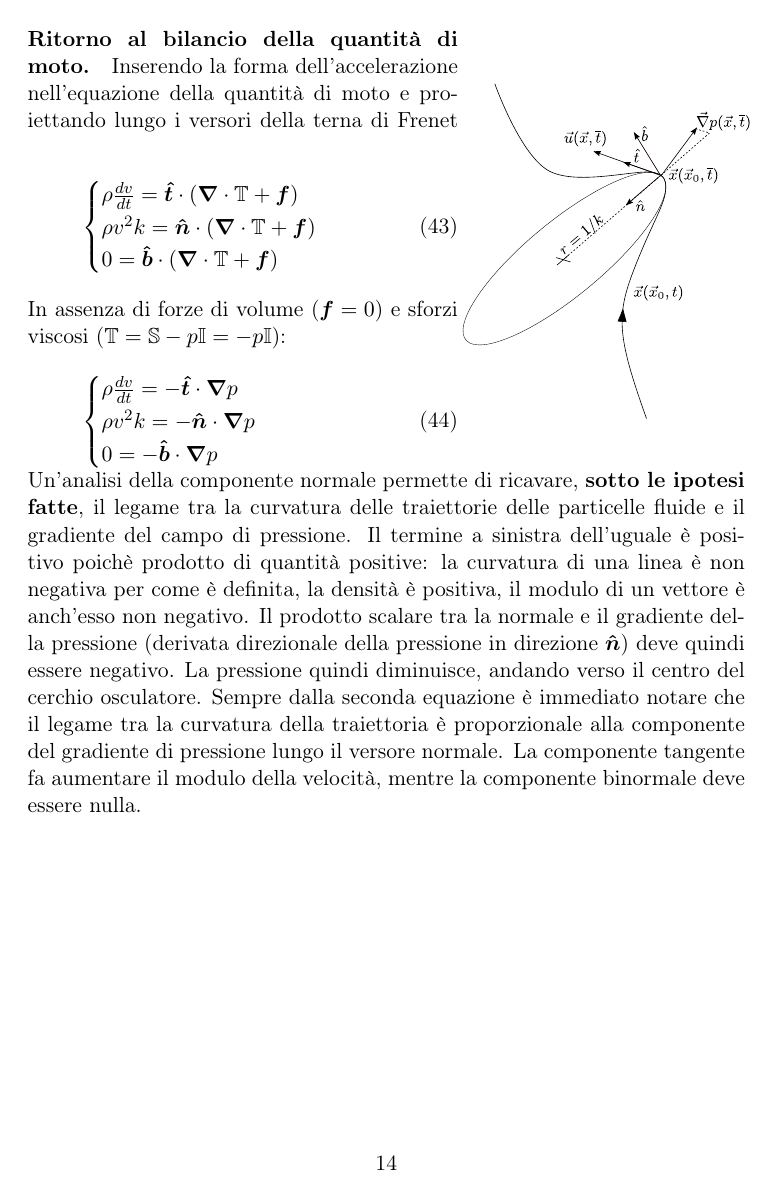
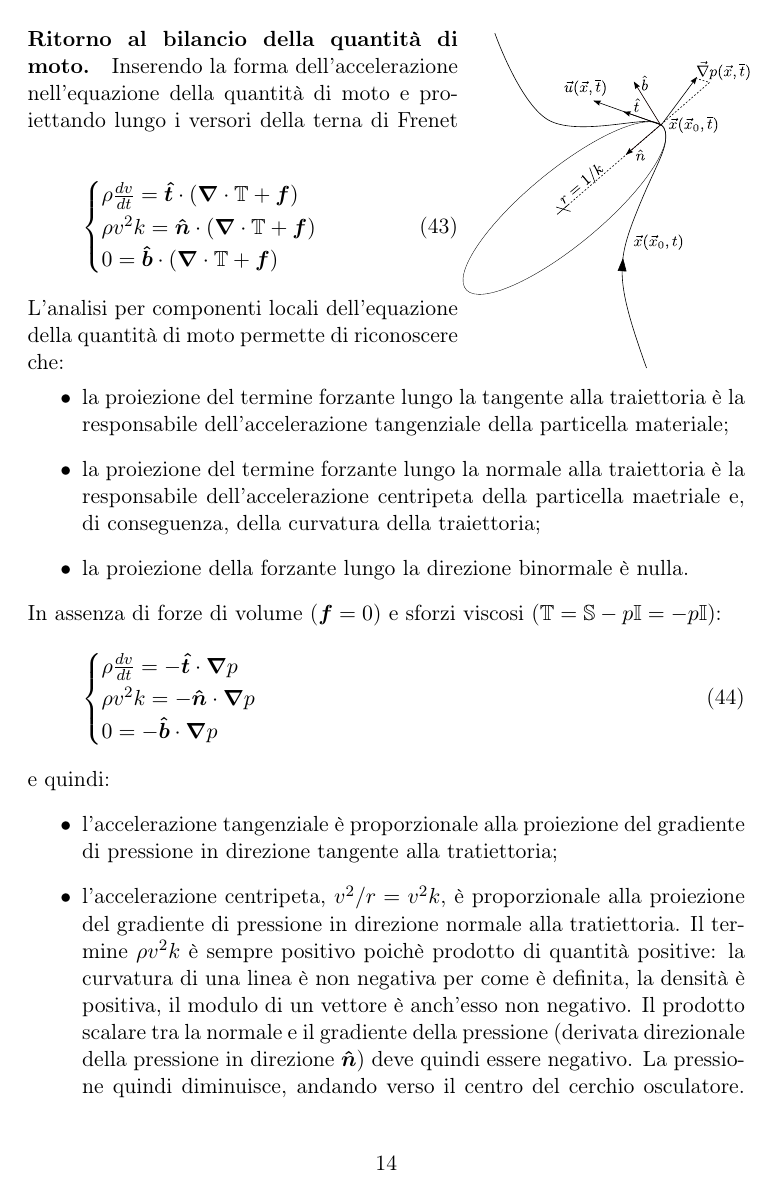
Before and after one commit to ValiantPlaatypus/test, a LaTeX document (qa/qa.tex, which reads template/capitoli/04_bilanci/0410momentum.tex): page 14 of 16 before the commit and page 14 of 17 after it. Compiled offline with pdfLaTeX.

Commit message:
minor changes to the analysis of path lines, using the Lagrangian form of the momentum equation

```diff
--- a/template/capitoli/04_bilanci/0410momentum.tex
+++ b/template/capitoli/04_bilanci/0410momentum.tex
@@ -130,6 +130,21 @@ Se $\bm{r}$ e $t$ sono spazio e tempo, la velocità e l'accelerazione di un
      \bm{\nabla} \cdot \mathbb{T} + \bm{f} \right) \\
  \end{cases}
 \end{equation}
+L'analisi per componenti locali dell'equazione della quantità di moto permette di riconoscere che:
+\end{minipage}
+\hfill
+\begin{minipage}{0.40\textwidth}
+\begin{center}
+   \includegraphics[width=1.0\textwidth]{./fig/frenet.eps}
+\end{center}
+\end{minipage}
+\begin{itemize}
+ \item la proiezione del termine forzante lungo la tangente alla traiettoria è la responsabile dell'accelerazione tangenziale della particella materiale;
+ \item la proiezione del termine forzante lungo la normale alla traiettoria è la responsabile dell'accelerazione centripeta della particella maetriale e, di conseguenza, della curvatura della traiettoria;
+ \item la proiezione della forzante lungo la direzione binormale è nulla.
+\end{itemize}
+
+\noindent
 In assenza di forze di volume ($\bm{f}=0$) e sforzi viscosi
 ($\mathbb{T}=\mathbb{S}-p\mathbb{I}=-p\mathbb{I}$):
 \begin{equation}
@@ -139,28 +154,19 @@ In assenza di forze di volume ($\bm{f}=0$) e sforzi viscosi
   0                  = - \bm{\hat{b}} \cdot \bm{\nabla} p \\
  \end{cases}
 \end{equation}
-\end{minipage}
-\hfill
-\begin{minipage}{0.40\textwidth}
-\begin{center}
-   \includegraphics[width=1.0\textwidth]{./fig/frenet.eps}
-\end{center}
-\end{minipage}
 %
-Un'analisi della componente normale permette di ricavare, \textbf{sotto le
- ipotesi fatte}, il legame tra la curvatura delle traiettorie delle
- particelle fluide e il gradiente del campo di pressione.
-Il termine a sinistra dell'uguale è positivo poichè prodotto di quantità
- positive: la curvatura di una linea è non negativa per come è definita, la
- densità è positiva, il modulo di un vettore è anch'esso non negativo.
-Il prodotto scalare tra la normale e il gradiente della pressione
- (derivata direzionale della pressione in direzione $\bm{\hat{n}}$) deve
- quindi essere negativo. La pressione quindi diminuisce, andando verso
- il centro del cerchio osculatore.
-Sempre dalla seconda equazione è immediato notare che il legame tra la
- curvatura della traiettoria è proporzionale alla componente del gradiente
- di pressione lungo il versore normale. La componente tangente fa aumentare
- il modulo della velocità, mentre la componente binormale deve essere nulla.
+e quindi:
+\begin{itemize}
+ \item l'accelerazione tangenziale è proporzionale alla proiezione del gradiente di pressione in direzione tangente alla tratiettoria;
+ \item l'accelerazione centripeta, $v^2/r = v^2 k$, è proporzionale alla proiezione del gradiente di pressione in direzione normale alla tratiettoria. Il termine $\rho v^2 k$ è sempre positivo poichè prodotto di quantità positive: la curvatura di una linea è non negativa per come è definita, la densità è positiva, il modulo di un vettore è anch'esso non negativo. Il prodotto scalare tra la normale e il gradiente della pressione (derivata direzionale della pressione in direzione $\bm{\hat{n}}$) deve quindi essere negativo. La pressione quindi diminuisce, andando verso il centro del cerchio osculatore. Sempre dalla seconda equazione è immediato notare che la curvatura della traiettoria è proporzionale alla componente del gradiente di pressione lungo il versore normale;
+ \item la proiezione del gradiente di pressione in direzione binormale a una traiettoria è nullo.
+\end{itemize}
+% Un'analisi della componente normale permette di ricavare, \textbf{sotto le
+%  ipotesi fatte}, il legame tra la curvatura delle traiettorie delle
+%  particelle fluide e il gradiente del campo di pressione.
+% Il termine a sinistra dell'uguale è positivo
+% La componente tangente fa aumentare
+%  il modulo della velocità, mentre la componente binormale deve essere nulla.
 %Essendo il versore $\bm{\hat{n}}$ diretto verso il centro del cerchio
 % osculatore (in parole povere è diretta verso l'interno della curva),
 % la curvatura $k$ positiva, segue che la pressione deve diminuire lungo
```
Also changed, not shown: qa/qa.pdf, 3 other files.
